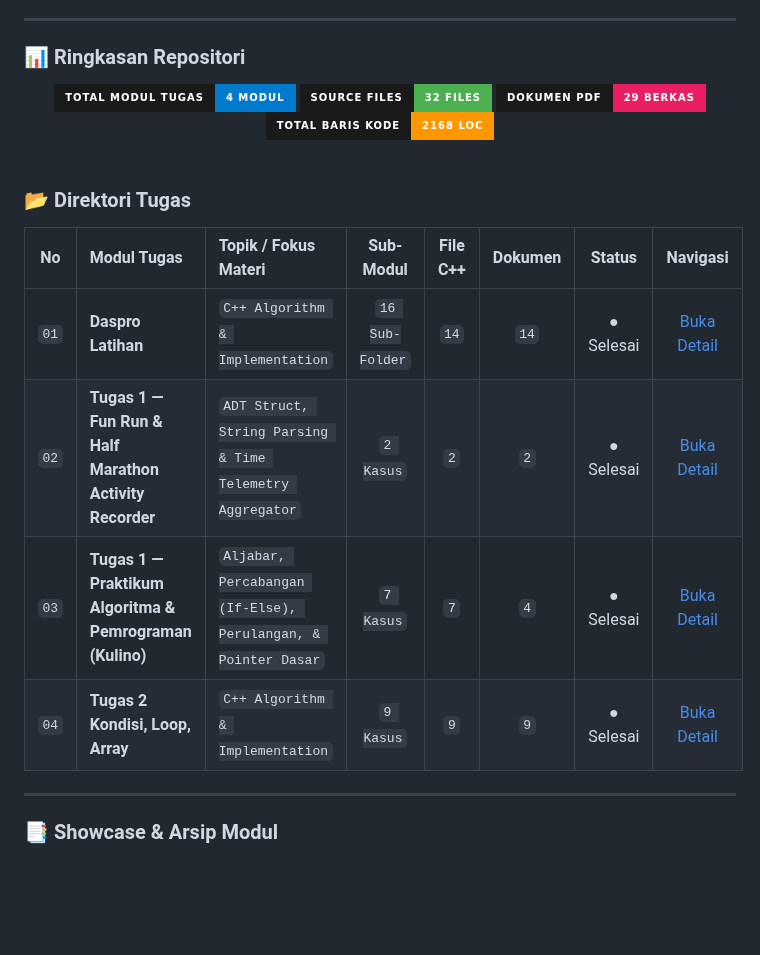
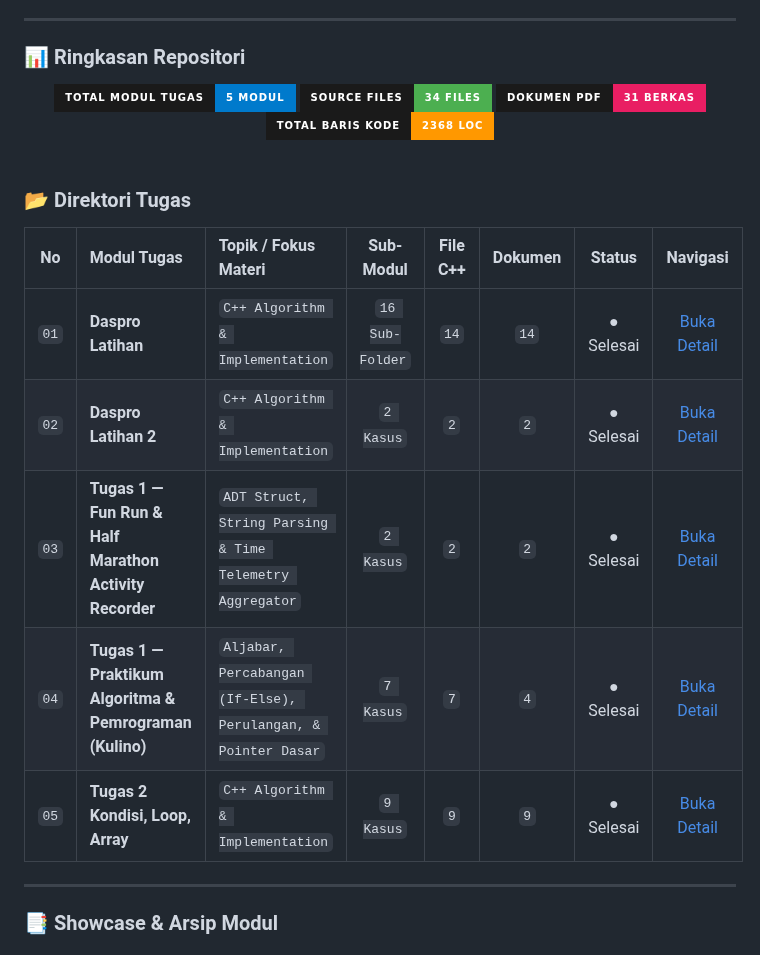
Before and after one commit to LazenFajri/daspro_A11.2026.16638, a Markdown page: README.md, the part around one of its changes. Drawn GitHub-style; badges without logos; blank space fills up the shorter version.

Commit message:
docs(readme): auto-sync assignment catalog and statistics [skip ci]

```diff
--- a/README.md
+++ b/README.md
@@ -26,10 +26,10 @@
 
 <div align="center">
 
-<img src="https://img.shields.io/badge/TOTAL_MODUL_TUGAS-4_Modul-black?style=for-the-badge&labelColor=1a1a1a&color=007ACC" height="38" alt="Total Modul" />
-<img src="https://img.shields.io/badge/SOURCE_FILES-32_Files-black?style=for-the-badge&labelColor=1a1a1a&color=4CAF50" height="38" alt="Source Files" />
-<img src="https://img.shields.io/badge/DOKUMEN_PDF-29_Berkas-black?style=for-the-badge&labelColor=1a1a1a&color=E91E63" height="38" alt="Dokumen PDF" />
-<img src="https://img.shields.io/badge/TOTAL_BARIS_KODE-2168_LOC-black?style=for-the-badge&labelColor=1a1a1a&color=FF9800" height="38" alt="Total LOC" />
+<img src="https://img.shields.io/badge/TOTAL_MODUL_TUGAS-5_Modul-black?style=for-the-badge&labelColor=1a1a1a&color=007ACC" height="38" alt="Total Modul" />
+<img src="https://img.shields.io/badge/SOURCE_FILES-34_Files-black?style=for-the-badge&labelColor=1a1a1a&color=4CAF50" height="38" alt="Source Files" />
+<img src="https://img.shields.io/badge/DOKUMEN_PDF-31_Berkas-black?style=for-the-badge&labelColor=1a1a1a&color=E91E63" height="38" alt="Dokumen PDF" />
+<img src="https://img.shields.io/badge/TOTAL_BARIS_KODE-2368_LOC-black?style=for-the-badge&labelColor=1a1a1a&color=FF9800" height="38" alt="Total LOC" />
 
 </div>
 
@@ -40,9 +40,10 @@
 | No | Modul Tugas | Topik / Fokus Materi | Sub-Modul | File C++ | Dokumen | Status | Navigasi |
 | :-: | :--- | :--- | :---: | :---: | :---: | :---: | :---: |
 | `01` | **Daspro Latihan** | `C++ Algorithm & Implementation` | `16 Sub-Folder` | `14` | `14` | <span style="color:#4CAF50">●</span> Selesai | [Buka Detail](#daspro-latihan) |
-| `02` | **Tugas 1 — Fun Run & Half Marathon Activity Recorder** | `ADT Struct, String Parsing & Time Telemetry Aggregator` | `2 Kasus` | `2` | `2` | <span style="color:#4CAF50">●</span> Selesai | [Buka Detail](#tugas-1-fun-run-aritmatika-dan-adt) |
-| `03` | **Tugas 1 — Praktikum Algoritma & Pemrograman (Kulino)** | `Aljabar, Percabangan (If-Else), Perulangan, & Pointer Dasar` | `7 Kasus` | `7` | `4` | <span style="color:#4CAF50">●</span> Selesai | [Buka Detail](#tugas-1-kulino) |
-| `04` | **Tugas 2 Kondisi, Loop, Array** | `C++ Algorithm & Implementation` | `9 Kasus` | `9` | `9` | <span style="color:#4CAF50">●</span> Selesai | [Buka Detail](#tugas-2-kondisi-loop-array) |
+| `02` | **Daspro Latihan 2** | `C++ Algorithm & Implementation` | `2 Kasus` | `2` | `2` | <span style="color:#4CAF50">●</span> Selesai | [Buka Detail](#daspro-latihan-2) |
+| `03` | **Tugas 1 — Fun Run & Half Marathon Activity Recorder** | `ADT Struct, String Parsing & Time Telemetry Aggregator` | `2 Kasus` | `2` | `2` | <span style="color:#4CAF50">●</span> Selesai | [Buka Detail](#tugas-1-fun-run-aritmatika-dan-adt) |
+| `04` | **Tugas 1 — Praktikum Algoritma & Pemrograman (Kulino)** | `Aljabar, Percabangan (If-Else), Perulangan, & Pointer Dasar` | `7 Kasus` | `7` | `4` | <span style="color:#4CAF50">●</span> Selesai | [Buka Detail](#tugas-1-kulino) |
+| `05` | **Tugas 2 Kondisi, Loop, Array** | `C++ Algorithm & Implementation` | `9 Kasus` | `9` | `9` | <span style="color:#4CAF50">●</span> Selesai | [Buka Detail](#tugas-2-kondisi-loop-array) |
 
 ---
 
```
Also changed, not shown: other parts of README.md (+17 -1 lines).
